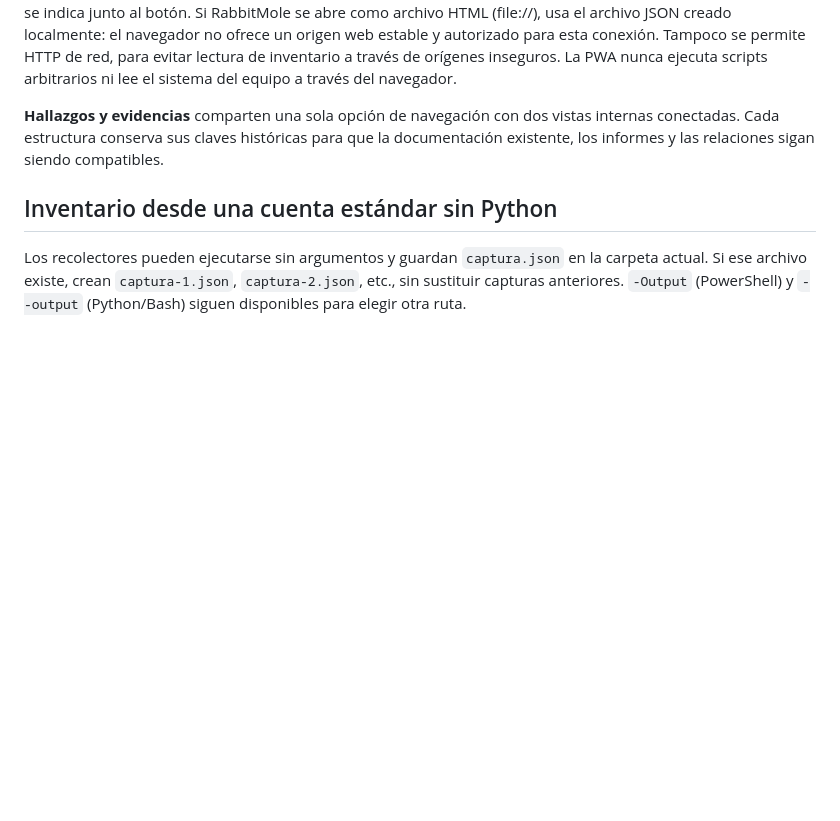
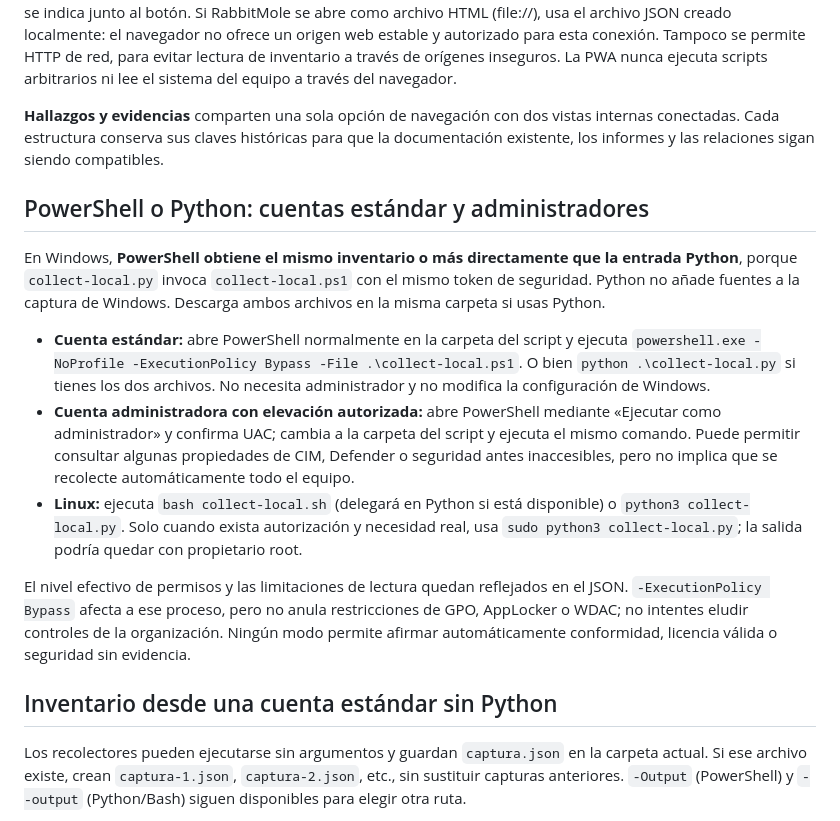
Before and after one commit to sempitern0/RabbitMole, a Markdown page: discovery/README_ES.md, the part around the change. Drawn GitHub-style; blank space fills up the shorter version.

Commit message:
docs: clarify execution and permissions for collectors on device setup

```diff
--- a/discovery/README_ES.md
+++ b/discovery/README_ES.md
@@ -23,6 +23,16 @@ Al pulsar **Nueva auditoría**, RabbitMole ofrece **Flujo manual** o **Flujo aut
 El flujo no crea hallazgos automáticamente ni valida licencias, firmware o estado de protección por deducción. Companion admite RabbitMole en HTTPS o en HTTP de loopback (http://localhost o http://127.0.0.1). Debes escribir el origen exacto en Companion y pulsar «Activar Discovery». El botón «Recopilar con Companion local» comprueba la disponibilidad del servicio antes de solicitar las dos aprobaciones en Windows; cualquier problema se indica junto al botón. Si RabbitMole se abre como archivo HTML (file://), usa el archivo JSON creado localmente: el navegador no ofrece un origen web estable y autorizado para esta conexión. Tampoco se permite HTTP de red, para evitar lectura de inventario a través de orígenes inseguros. La PWA nunca ejecuta scripts arbitrarios ni lee el sistema del equipo a través del navegador.
 
 **Hallazgos y evidencias** comparten una sola opción de navegación con dos vistas internas conectadas. Cada estructura conserva sus claves históricas para que la documentación existente, los informes y las relaciones sigan siendo compatibles.
+
+## PowerShell o Python: cuentas estándar y administradores
+
+En Windows, **PowerShell obtiene el mismo inventario o más directamente que la entrada Python**, porque `collect-local.py` invoca `collect-local.ps1` con el mismo token de seguridad. Python no añade fuentes a la captura de Windows. Descarga ambos archivos en la misma carpeta si usas Python.
+
+- **Cuenta estándar:** abre PowerShell normalmente en la carpeta del script y ejecuta `powershell.exe -NoProfile -ExecutionPolicy Bypass -File .\collect-local.ps1`. O bien `python .\collect-local.py` si tienes los dos archivos. No necesita administrador y no modifica la configuración de Windows.
+- **Cuenta administradora con elevación autorizada:** abre PowerShell mediante «Ejecutar como administrador» y confirma UAC; cambia a la carpeta del script y ejecuta el mismo comando. Puede permitir consultar algunas propiedades de CIM, Defender o seguridad antes inaccesibles, pero no implica que se recolecte automáticamente todo el equipo.
+- **Linux:** ejecuta `bash collect-local.sh` (delegará en Python si está disponible) o `python3 collect-local.py`. Solo cuando exista autorización y necesidad real, usa `sudo python3 collect-local.py`; la salida podría quedar con propietario root.
+
+El nivel efectivo de permisos y las limitaciones de lectura quedan reflejados en el JSON. `-ExecutionPolicy Bypass` afecta a ese proceso, pero no anula restricciones de GPO, AppLocker o WDAC; no intentes eludir controles de la organización. Ningún modo permite afirmar automáticamente conformidad, licencia válida o seguridad sin evidencia.
 
 ## Inventario desde una cuenta estándar sin Python
 
```
